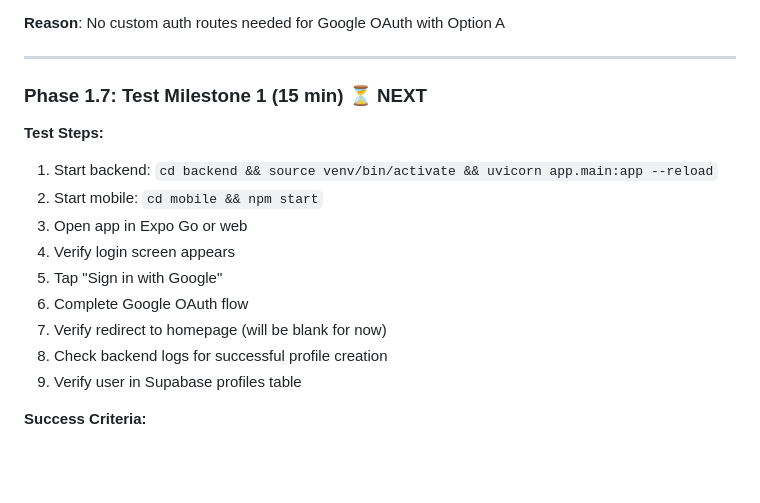
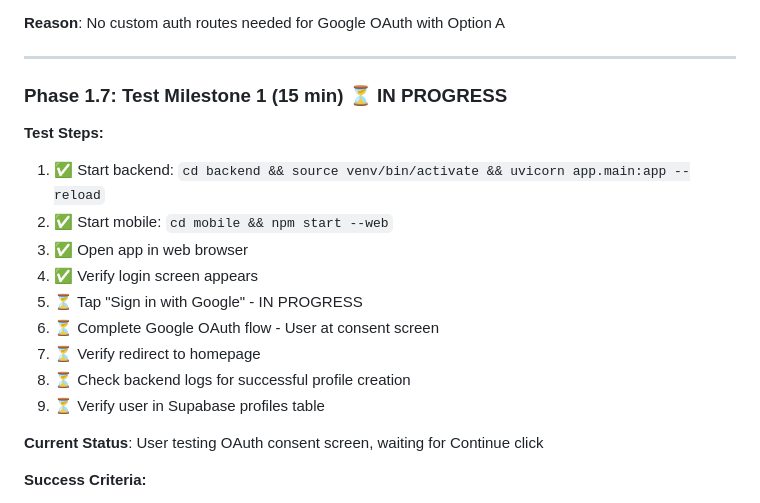
Before and after one commit to deepakdevp/travorier, a Markdown page: .claude/plan.md, the part around the change. GitHub-like rendering; blank space fills up the shorter version.

Commit message:
docs(plan): update Phase 1.7 testing status
- Marked testing phase as IN PROGRESS
- Updated checklist with completed steps
- User at Google OAuth consent screen, awaiting redirect test

Co-Authored-By: Claude Sonnet 4.5 <noreply@anthropic.com>

```diff
--- a/.claude/plan.md
+++ b/.claude/plan.md
@@ -258,18 +258,20 @@ app.include_router(auth_router, prefix=settings.API_V1_PREFIX, tags=["auth"])
 
 ---
 
-### Phase 1.7: Test Milestone 1 (15 min) ⏳ NEXT
+### Phase 1.7: Test Milestone 1 (15 min) ⏳ IN PROGRESS
 
 **Test Steps:**
-1. Start backend: `cd backend && source venv/bin/activate && uvicorn app.main:app --reload`
-2. Start mobile: `cd mobile && npm start`
-3. Open app in Expo Go or web
-4. Verify login screen appears
-5. Tap "Sign in with Google"
-6. Complete Google OAuth flow
-7. Verify redirect to homepage (will be blank for now)
-8. Check backend logs for successful profile creation
-9. Verify user in Supabase profiles table
+1. ✅ Start backend: `cd backend && source venv/bin/activate && uvicorn app.main:app --reload`
+2. ✅ Start mobile: `cd mobile && npm start --web`
+3. ✅ Open app in web browser
+4. ✅ Verify login screen appears
+5. ⏳ Tap "Sign in with Google" - IN PROGRESS
+6. ⏳ Complete Google OAuth flow - User at consent screen
+7. ⏳ Verify redirect to homepage
+8. ⏳ Check backend logs for successful profile creation
+9. ⏳ Verify user in Supabase profiles table
+
+**Current Status**: User testing OAuth consent screen, waiting for Continue click
 
 **Success Criteria:**
 - ✅ Login screen displays correctly
```
